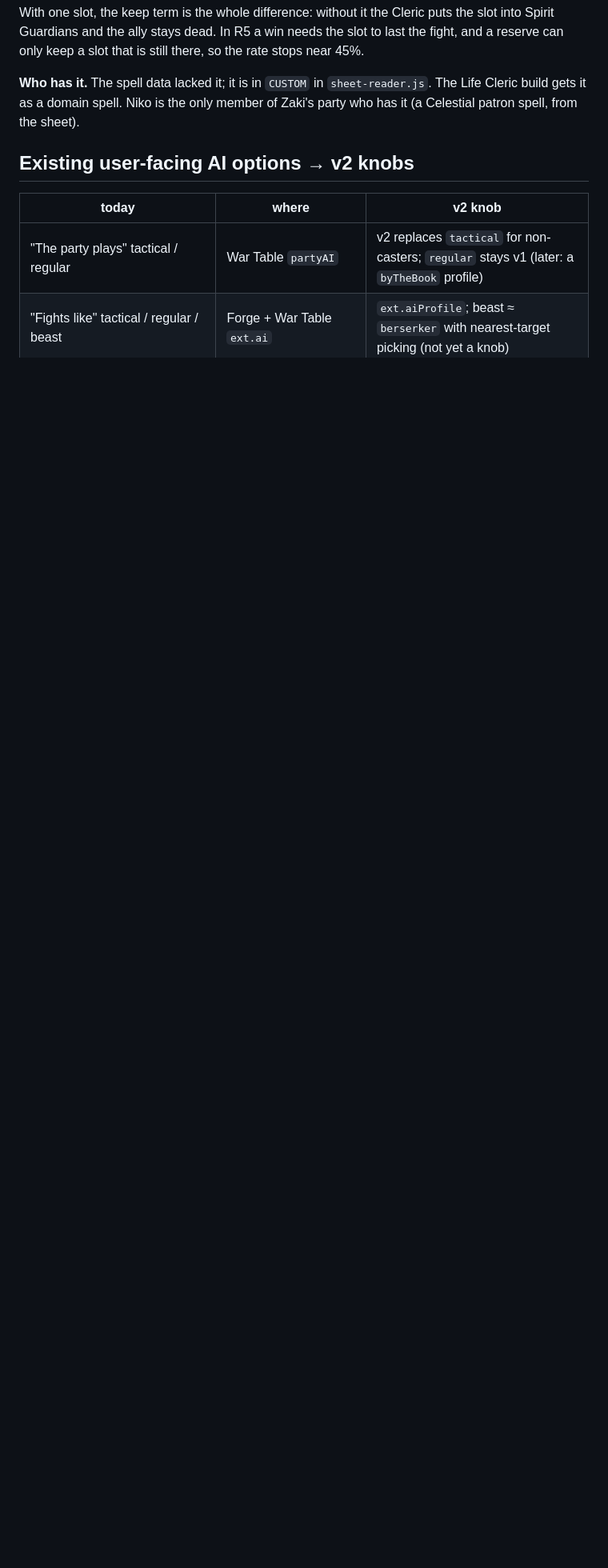
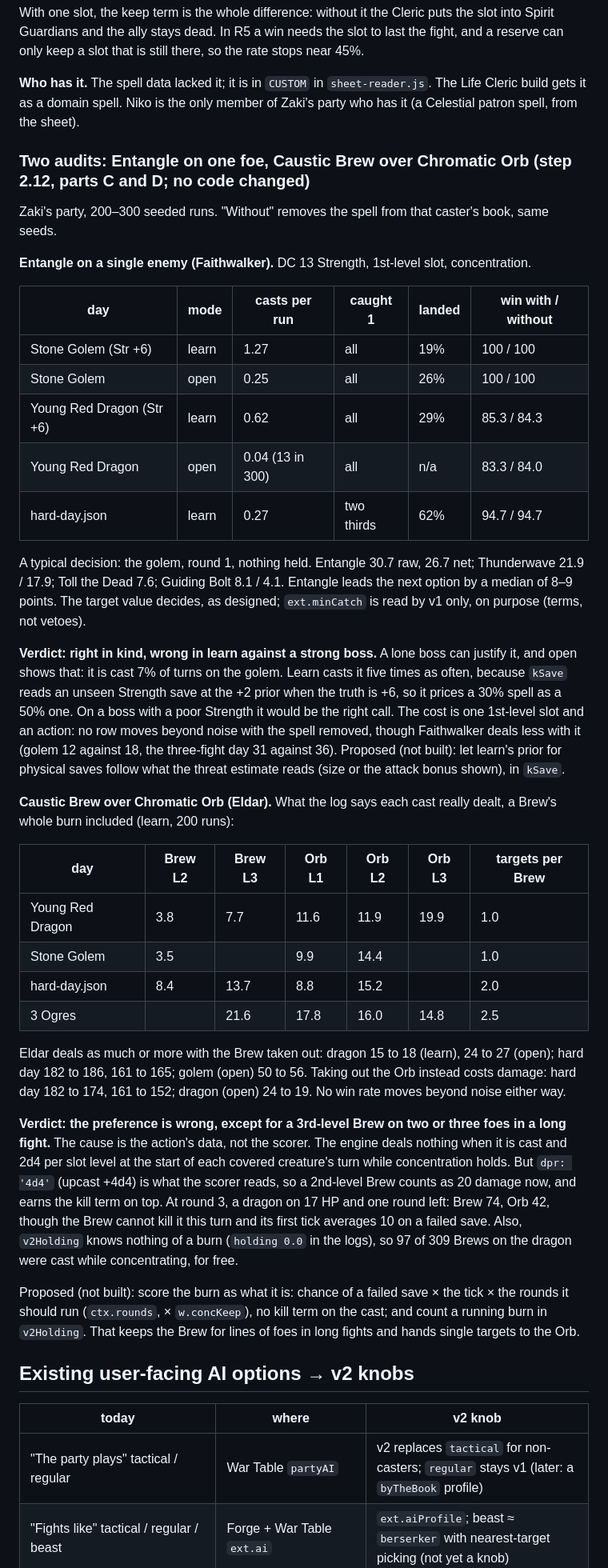
Before and after one commit to hatllama/statblock-forge, a Markdown page: docs/ai-v2.md, the part around the change. Shown at 80% size. Drawn GitHub-style; blank space fills up the shorter version.

Commit message:
Docs: audits of Entangle on one foe and Caustic Brew over Chromatic Orb (step 2.12 parts C, D)
No code changed. Entangle on a lone boss is right in kind but learn overuses it on a strong
boss (unseen Strength save read at +2). Caustic Brew is overpriced: the scorer reads 4d4 as
damage now, the engine deals only a tick each turn. Proposals in docs/ai-v2.md and the backlog.

Co-Authored-By: Claude Opus 5.5 <noreply@anthropic.com>

```diff
--- a/docs/ai-v2.md
+++ b/docs/ai-v2.md
@@ -816,6 +816,51 @@ needs the slot to last the fight, and a reserve can only keep a slot that is sti
 **Who has it.** The spell data lacked it; it is in `CUSTOM` in `sheet-reader.js`. The Life Cleric build gets it as a
 domain spell. Niko is the only member of Zaki's party who has it (a Celestial patron spell, from the sheet).
 
+### Two audits: Entangle on one foe, Caustic Brew over Chromatic Orb (step 2.12, parts C and D; no code changed)
+
+Zaki's party, 200–300 seeded runs. "Without" removes the spell from that caster's book, same seeds.
+
+**Entangle on a single enemy (Faithwalker).** DC 13 Strength, 1st-level slot, concentration.
+
+| day | mode | casts per run | caught 1 | landed | win with / without |
+|-----|------|---------------|----------|--------|--------------------|
+| Stone Golem (Str +6) | learn | 1.27 | all | 19% | 100 / 100 |
+| Stone Golem | open | 0.25 | all | 26% | 100 / 100 |
+| Young Red Dragon (Str +6) | learn | 0.62 | all | 29% | 85.3 / 84.3 |
+| Young Red Dragon | open | 0.04 (13 in 300) | all | n/a | 83.3 / 84.0 |
+| hard-day.json | learn | 0.27 | two thirds | 62% | 94.7 / 94.7 |
+
+A typical decision: the golem, round 1, nothing held. Entangle 30.7 raw, 26.7 net; Thunderwave 21.9 / 17.9; Toll the Dead 7.6; Guiding
+Bolt 8.1 / 4.1. Entangle leads the next option by a median of 8–9 points. The target value decides, as designed; `ext.minCatch` is read by
+v1 only, on purpose (terms, not vetoes).
+
+**Verdict: right in kind, wrong in learn against a strong boss.** A lone boss can justify it, and open shows that: it is cast 7% of turns on
+the golem. Learn casts it five times as often, because `kSave` reads an unseen Strength save at the +2 prior when the truth is +6, so it prices
+a 30% spell as a 50% one. On a boss with a poor Strength it would be the right call. The cost is one 1st-level slot and an action: no row moves
+beyond noise with the spell removed, though Faithwalker deals less with it (golem 12 against 18, the three-fight day 31 against 36). Proposed
+(not built): let learn's prior for physical saves follow what the threat estimate reads (size or the attack bonus shown), in `kSave`.
+
+**Caustic Brew over Chromatic Orb (Eldar).** What the log says each cast really dealt, a Brew's whole burn included (learn, 200 runs):
+
+| day | Brew L2 | Brew L3 | Orb L1 | Orb L2 | Orb L3 | targets per Brew |
+|-----|---------|---------|--------|--------|--------|------------------|
+| Young Red Dragon | 3.8 | 7.7 | 11.6 | 11.9 | 19.9 | 1.0 |
+| Stone Golem | 3.5 | | 9.9 | 14.4 | | 1.0 |
+| hard-day.json | 8.4 | 13.7 | 8.8 | 15.2 | | 2.0 |
+| 3 Ogres | | 21.6 | 17.8 | 16.0 | 14.8 | 2.5 |
+
+Eldar deals as much or more with the Brew taken out: dragon 15 to 18 (learn), 24 to 27 (open); hard day 182 to 186, 161 to 165; golem (open) 50 to
+56. Taking out the Orb instead costs damage: hard day 182 to 174, 161 to 152; dragon (open) 24 to 19. No win rate moves beyond noise either way.
+
+**Verdict: the preference is wrong, except for a 3rd-level Brew on two or three foes in a long fight.** The cause is the action's data, not
+the scorer. The engine deals nothing when it is cast and 2d4 per slot level at the start of each covered creature's turn while concentration
+holds. But `dpr: '4d4'` (upcast +4d4) is what the scorer reads, so a 2nd-level Brew counts as 20 damage now, and earns the kill term on top. At
+round 3, a dragon on 17 HP and one round left: Brew 74, Orb 42, though the Brew cannot kill it this turn and its first tick averages 10 on a failed
+save. Also, `v2Holding` knows nothing of a burn (`holding 0.0` in the logs), so 97 of 309 Brews on the dragon were cast while concentrating, for free.
+
+Proposed (not built): score the burn as what it is: chance of a failed save × the tick × the rounds it should run (`ctx.rounds`, × `w.concKeep`),
+no kill term on the cast; and count a running burn in `v2Holding`. That keeps the Brew for lines of foes in long fights and hands single targets to the Orb.
+
 ## Existing user-facing AI options → v2 knobs
 
 | today | where | v2 knob |
```
